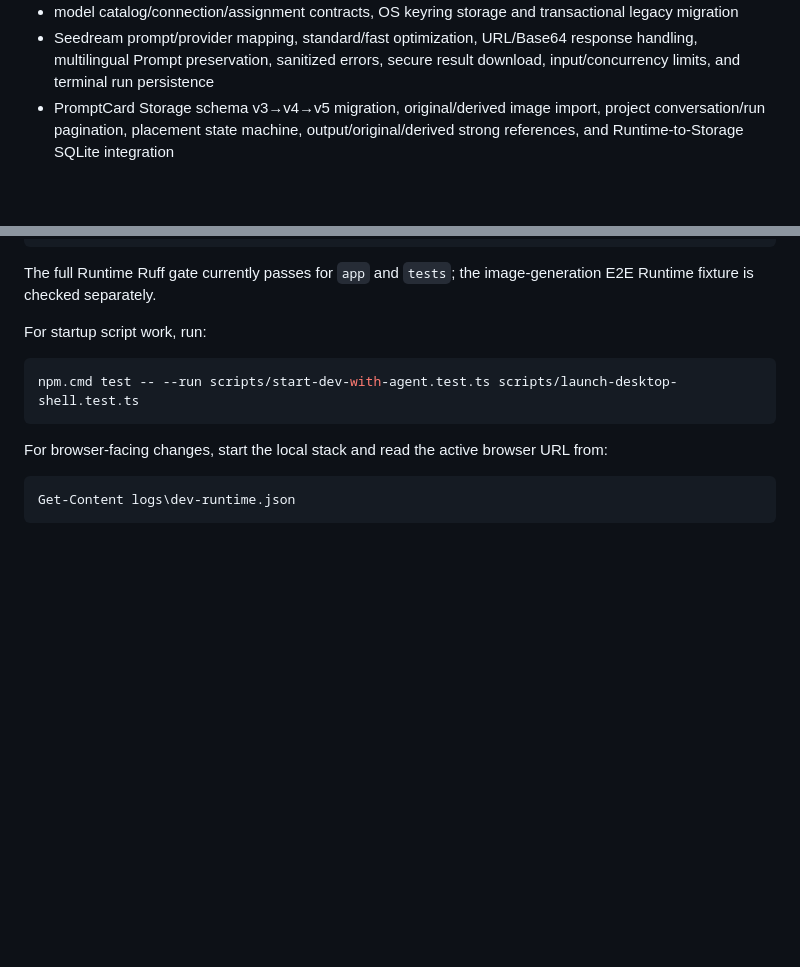
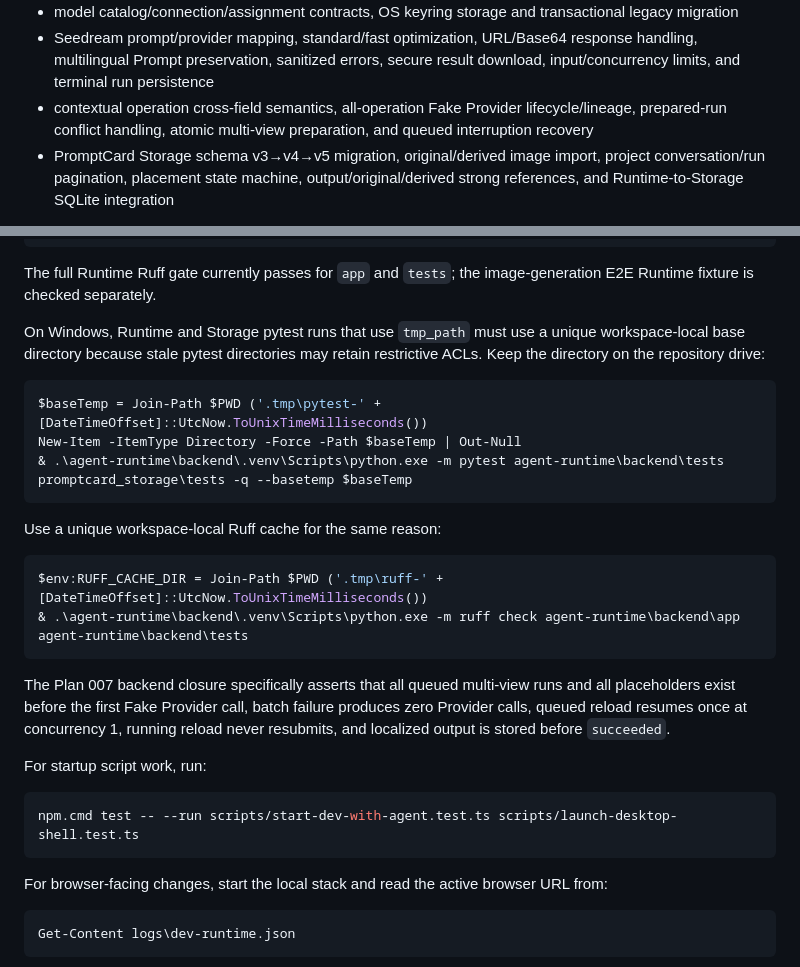
Before and after one commit to Aoye-3/PromptCard-Agent, a Markdown page: docs/quality/testing-strategy.md, 2 parts joined by grey strips. Drawn GitHub-style; blank space fills up the shorter version.

````diff
--- a/docs/quality/testing-strategy.md
+++ b/docs/quality/testing-strategy.md
@@ -29,6 +29,7 @@ The current frontend test suite covers several core utilities and stores:
 - project Image Generation conversations, legacy read-only generator normalization, structured `@` references, source/reference roles, size/region/annotation validation, project-scoped lifecycle reconciliation, permanent history UI, and generated-result Media reuse
 - model catalog/connection/assignment contracts, OS keyring storage and transactional legacy migration
 - Seedream prompt/provider mapping, standard/fast optimization, URL/Base64 response handling, multilingual Prompt preservation, sanitized errors, secure result download, input/concurrency limits, and terminal run persistence
+- contextual operation cross-field semantics, all-operation Fake Provider lifecycle/lineage, prepared-run conflict handling, atomic multi-view preparation, and queued interruption recovery
 - PromptCard Storage schema v3→v4→v5 migration, original/derived image import, project conversation/run pagination, placement state machine, output/original/derived strong references, and Runtime-to-Storage SQLite integration
 
 Tests are run through Vitest.
@@ -57,6 +58,23 @@ npm.cmd run agent:check
 ```
 
 The full Runtime Ruff gate currently passes for `app` and `tests`; the image-generation E2E Runtime fixture is checked separately.
+
+On Windows, Runtime and Storage pytest runs that use `tmp_path` must use a unique workspace-local base directory because stale pytest directories may retain restrictive ACLs. Keep the directory on the repository drive:
+
+```powershell
+$baseTemp = Join-Path $PWD ('.tmp\pytest-' + [DateTimeOffset]::UtcNow.ToUnixTimeMilliseconds())
+New-Item -ItemType Directory -Force -Path $baseTemp | Out-Null
+& .\agent-runtime\backend\.venv\Scripts\python.exe -m pytest agent-runtime\backend\tests promptcard_storage\tests -q --basetemp $baseTemp
+```
+
+Use a unique workspace-local Ruff cache for the same reason:
+
+```powershell
+$env:RUFF_CACHE_DIR = Join-Path $PWD ('.tmp\ruff-' + [DateTimeOffset]::UtcNow.ToUnixTimeMilliseconds())
+& .\agent-runtime\backend\.venv\Scripts\python.exe -m ruff check agent-runtime\backend\app agent-runtime\backend\tests
+```
+
+The Plan 007 backend closure specifically asserts that all queued multi-view runs and all placeholders exist before the first Fake Provider call, batch failure produces zero Provider calls, queued reload resumes once at concurrency 1, running reload never resubmits, and localized output is stored before `succeeded`.
 
 For startup script work, run:
 
````
Also changed, not shown: docs/Plan/007-contextual-image-editing-and-multi-view-plan.md (+23 -10 lines), docs/architecture/image-generation-and-model-management.md (+17 -0 lines).
